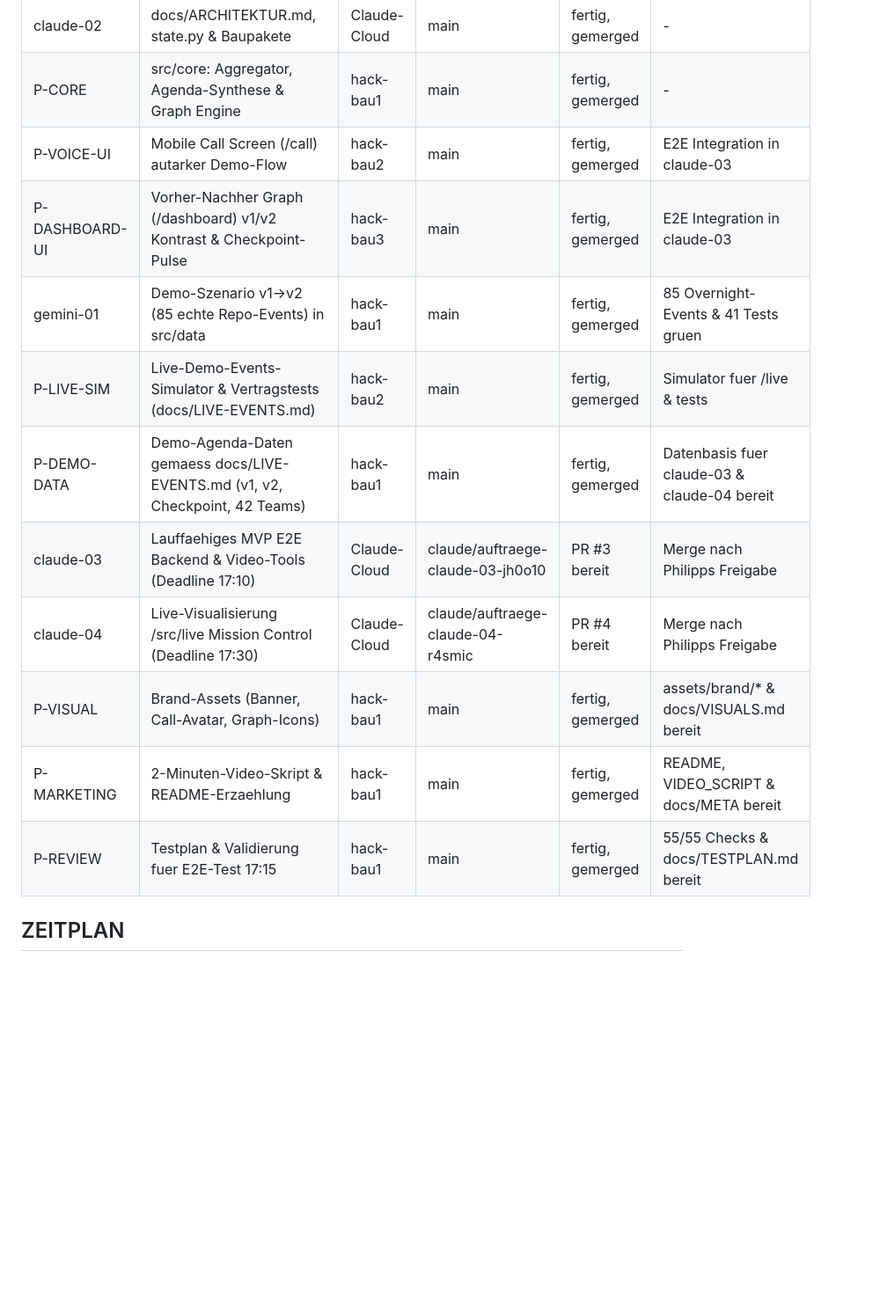
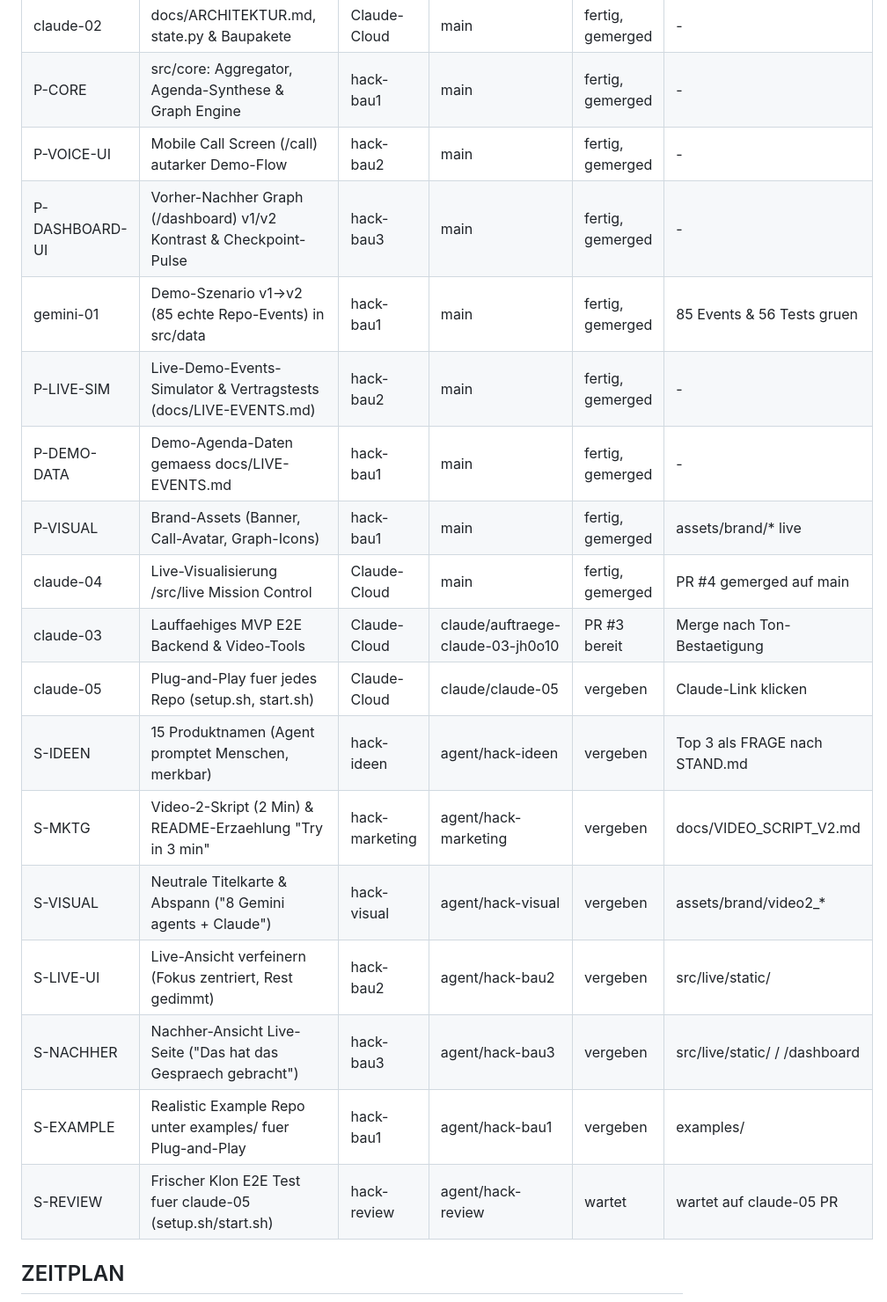
Before and after one commit to Philipp2agent/agentic-hack-google, a Markdown page: STAND.md, the part around one of its changes. Shown at 88% size. Rendered like a GitHub page; blank space fills up the shorter version.

Commit message:
docs(stand): Sprint bis 18:20 - PR #4 gemerged, claude-05 & alle Agenten-Pakete vergeben

````diff
--- a/STAND.md
+++ b/STAND.md
@@ -13,16 +14,22 @@
 | IDEE | Schaerfung: Phone Call UI, Quick Fire, Before/After Graph | hack-chef | main | fertig, gemerged | - |
 | claude-02 | docs/ARCHITEKTUR.md, state.py & Baupakete | Claude-Cloud | main | fertig, gemerged | - |
 | P-CORE | src/core: Aggregator, Agenda-Synthese & Graph Engine | hack-bau1 | main | fertig, gemerged | - |
-| P-VOICE-UI | Mobile Call Screen (/call) autarker Demo-Flow | hack-bau2 | main | fertig, gemerged | E2E Integration in claude-03 |
-| P-DASHBOARD-UI | Vorher-Nachher Graph (/dashboard) v1/v2 Kontrast & Checkpoint-Pulse | hack-bau3 | main | fertig, gemerged | E2E Integration in claude-03 |
-| gemini-01 | Demo-Szenario v1->v2 (85 echte Repo-Events) in src/data | hack-bau1 | main | fertig, gemerged | 85 Overnight-Events & 41 Tests gruen |
-| P-LIVE-SIM | Live-Demo-Events-Simulator & Vertragstests (docs/LIVE-EVENTS.md) | hack-bau2 | main | fertig, gemerged | Simulator fuer /live & tests |
-| P-DEMO-DATA | Demo-Agenda-Daten gemaess docs/LIVE-EVENTS.md (v1, v2, Checkpoint, 42 Teams) | hack-bau1 | main | fertig, gemerged | Datenbasis fuer claude-03 & claude-04 bereit |
-| claude-03 | Lauffaehiges MVP E2E Backend & Video-Tools (Deadline 17:10) | Claude-Cloud | claude/auftraege-claude-03-jh0o10 | PR #3 bereit | Merge nach Philipps Freigabe |
-| claude-04 | Live-Visualisierung /src/live Mission Control (Deadline 17:30) | Claude-Cloud | claude/auftraege-claude-04-r4smic | PR #4 bereit | Merge nach Philipps Freigabe |
-| P-VISUAL | Brand-Assets (Banner, Call-Avatar, Graph-Icons) | hack-bau1 | main | fertig, gemerged | assets/brand/* & docs/VISUALS.md bereit |
-| P-MARKETING | 2-Minuten-Video-Skript & README-Erzaehlung | hack-bau1 | main | fertig, gemerged | README, VIDEO_SCRIPT & docs/META bereit |
-| P-REVIEW | Testplan & Validierung fuer E2E-Test 17:15 | hack-bau1 | main | fertig, gemerged | 55/55 Checks & docs/TESTPLAN.md bereit |
+| P-VOICE-UI | Mobile Call Screen (/call) autarker Demo-Flow | hack-bau2 | main | fertig, gemerged | - |
+| P-DASHBOARD-UI | Vorher-Nachher Graph (/dashboard) v1/v2 Kontrast & Checkpoint-Pulse | hack-bau3 | main | fertig, gemerged | - |
+| gemini-01 | Demo-Szenario v1->v2 (85 echte Repo-Events) in src/data | hack-bau1 | main | fertig, gemerged | 85 Events & 56 Tests gruen |
+| P-LIVE-SIM | Live-Demo-Events-Simulator & Vertragstests (docs/LIVE-EVENTS.md) | hack-bau2 | main | fertig, gemerged | - |
+| P-DEMO-DATA | Demo-Agenda-Daten gemaess docs/LIVE-EVENTS.md | hack-bau1 | main | fertig, gemerged | - |
+| P-VISUAL | Brand-Assets (Banner, Call-Avatar, Graph-Icons) | hack-bau1 | main | fertig, gemerged | assets/brand/* live |
+| claude-04 | Live-Visualisierung /src/live Mission Control | Claude-Cloud | main | fertig, gemerged | PR #4 gemerged auf main |
+| claude-03 | Lauffaehiges MVP E2E Backend & Video-Tools | Claude-Cloud | claude/auftraege-claude-03-jh0o10 | PR #3 bereit | Merge nach Ton-Bestaetigung |
+| claude-05 | Plug-and-Play fuer jedes Repo (setup.sh, start.sh) | Claude-Cloud | claude/claude-05 | vergeben | Claude-Link klicken |
+| S-IDEEN | 15 Produktnamen (Agent promptet Menschen, merkbar) | hack-ideen | agent/hack-ideen | vergeben | Top 3 als FRAGE nach STAND.md |
+| S-MKTG | Video-2-Skript (2 Min) & README-Erzaehlung "Try in 3 min" | hack-marketing | agent/hack-marketing | vergeben | docs/VIDEO_SCRIPT_V2.md |
+| S-VISUAL | Neutrale Titelkarte & Abspann ("8 Gemini agents + Claude") | hack-visual | agent/hack-visual | vergeben | assets/brand/video2_* |
+| S-LIVE-UI | Live-Ansicht verfeinern (Fokus zentriert, Rest gedimmt) | hack-bau2 | agent/hack-bau2 | vergeben | src/live/static/ |
+| S-NACHHER | Nachher-Ansicht Live-Seite ("Das hat das Gespraech gebracht") | hack-bau3 | agent/hack-bau3 | vergeben | src/live/static/ / /dashboard |
+| S-EXAMPLE | Realistic Example Repo unter examples/ fuer Plug-and-Play | hack-bau1 | agent/hack-bau1 | vergeben | examples/ |
+| S-REVIEW | Frischer Klon E2E Test fuer claude-05 (setup.sh/start.sh) | hack-review | agent/hack-review | wartet | wartet auf claude-05 PR |
 
 ## ZEITPLAN
 ```mermaid
````
Also changed, not shown: other parts of STAND.md (+19 -17 lines).
